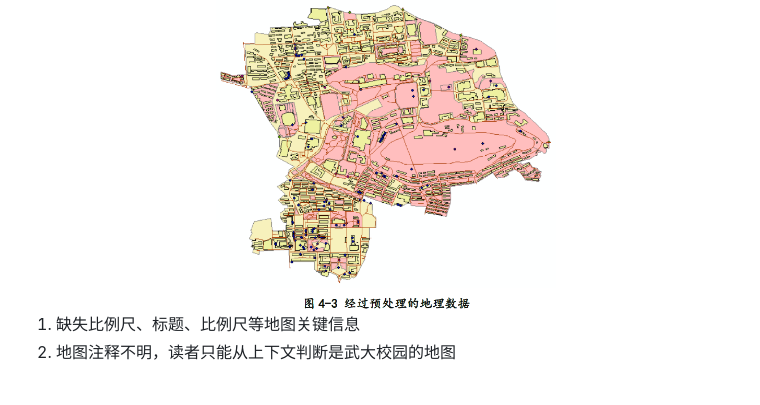
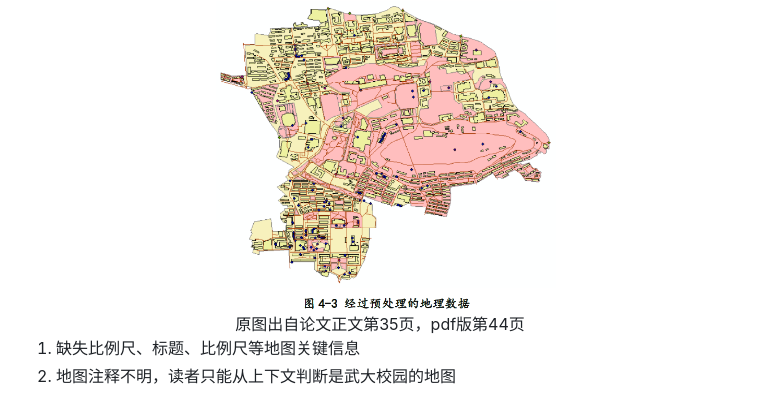
Before and after one commit to affogato-lab/thesis-bug-pasta, a Markdown page: docs/route_plan.md, the part around the change. Drawn GitHub-style.

Commit message:
added caption for figure whu_map.png

```diff
--- a/docs/route_plan.md
+++ b/docs/route_plan.md
@@ -10,7 +10,7 @@
     <img src="assets/whu_map.png"
          width="50%"
          height="50%">
-
+    <figcaption>原图出自论文正文第35页，pdf版第44页</figcaption>
 </div>
 
 1. 缺失比例尺、标题、比例尺等地图关键信息
```
